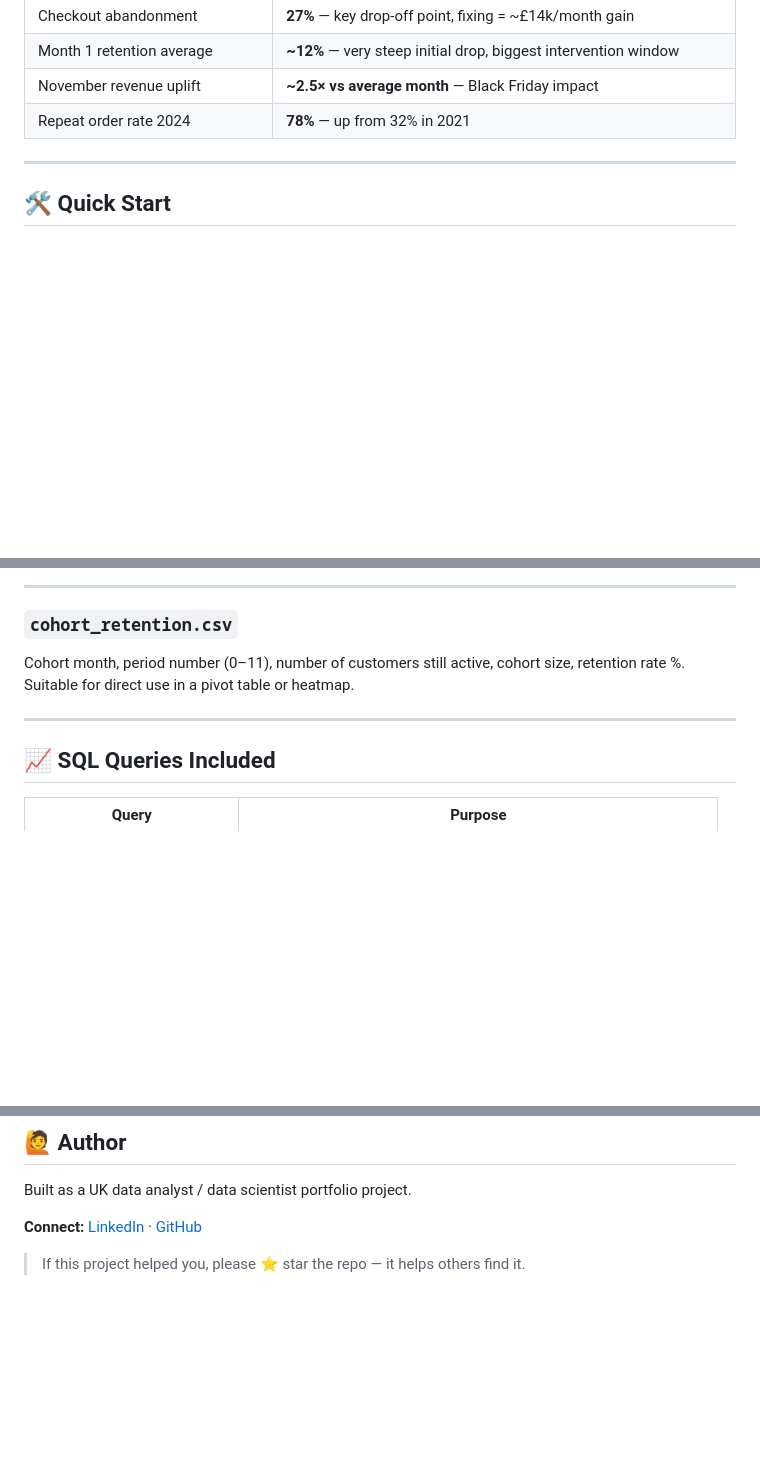
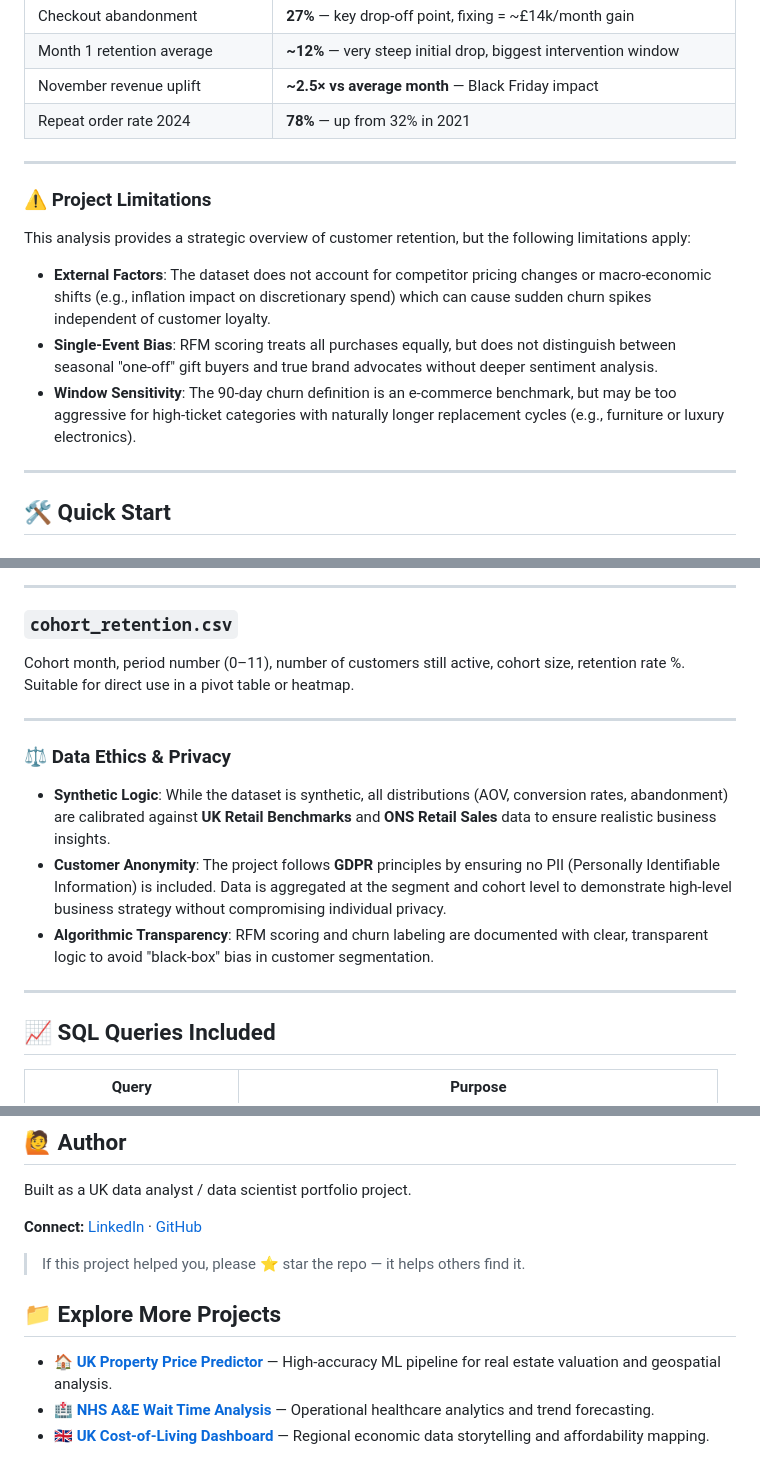
Before and after one commit to RidhimaGupta4/Ecommerce-Churn-Analysis, a Markdown page: README.md, 3 parts joined by grey strips. GitHub-like rendering; blank space fills up the shorter version.

```diff
--- a/README.md
+++ b/README.md
@@ -154,6 +154,15 @@ UK e-commerce average: 3–5%. This dataset achieves **6.8%** — above benchmar
 
 ---
 
+### ⚠️ Project Limitations
+
+This analysis provides a strategic overview of customer retention, but the following limitations apply:
+*   **External Factors**: The dataset does not account for competitor pricing changes or macro-economic shifts (e.g., inflation impact on discretionary spend) which can cause sudden churn spikes independent of customer loyalty.
+*   **Single-Event Bias**: RFM scoring treats all purchases equally, but does not distinguish between seasonal "one-off" gift buyers and true brand advocates without deeper sentiment analysis.
+*   **Window Sensitivity**: The 90-day churn definition is an e-commerce benchmark, but may be too aggressive for high-ticket categories with naturally longer replacement cycles (e.g., furniture or luxury electronics).
+
+---
+
 ## 🛠️ Quick Start
 
 ### 1. Clone the repository
@@ -277,6 +286,14 @@ Cohort month, period number (0–11), number of customers still active, cohort s
 
 ---
 
+### ⚖️ Data Ethics & Privacy
+
+*   **Synthetic Logic**: While the dataset is synthetic, all distributions (AOV, conversion rates, abandonment) are calibrated against **UK Retail Benchmarks** and **ONS Retail Sales** data to ensure realistic business insights.
+*   **Customer Anonymity**: The project follows **GDPR** principles by ensuring no PII (Personally Identifiable Information) is included. Data is aggregated at the segment and cohort level to demonstrate high-level business strategy without compromising individual privacy.
+*   **Algorithmic Transparency**: RFM scoring and churn labeling are documented with clear, transparent logic to avoid "black-box" bias in customer segmentation.
+
+---
+
 ## 📈 SQL Queries Included
 
 | Query | Purpose |
@@ -378,3 +395,9 @@ Built as a UK data analyst / data scientist portfolio project.
 **Connect:** [LinkedIn](https://www.linkedin.com/in/ridhimagupta1623/) · [GitHub](https://github.com/RidhimaGupta4)
 
 > If this project helped you, please ⭐ star the repo — it helps others find it.
+
+## 📁 Explore More Projects
+
+*   **[🏠 UK Property Price Predictor](https://github.com/RidhimaGupta4/UK-Property-Price-Predictor)** — High-accuracy ML pipeline for real estate valuation and geospatial analysis.
+*   **[🏥 NHS A&E Wait Time Analysis](https://github.com/RidhimaGupta4/NHS-AE-Wait-Time-Analysis)** — Operational healthcare analytics and trend forecasting.
+*   **[🇬🇧 UK Cost-of-Living Dashboard](https://github.com/RidhimaGupta4/UK-Cost-of-Living)** — Regional economic data storytelling and affordability mapping.
```
